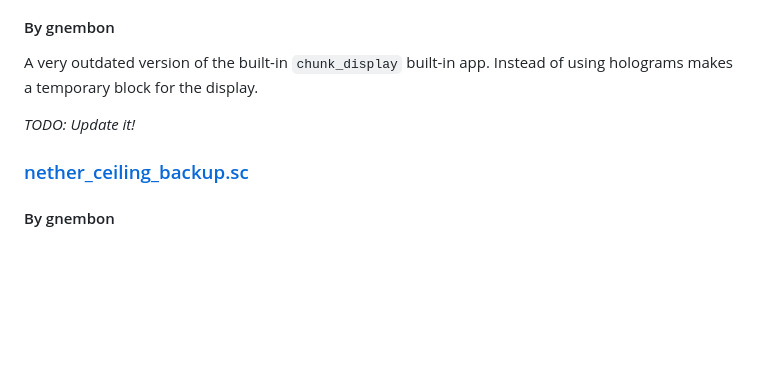
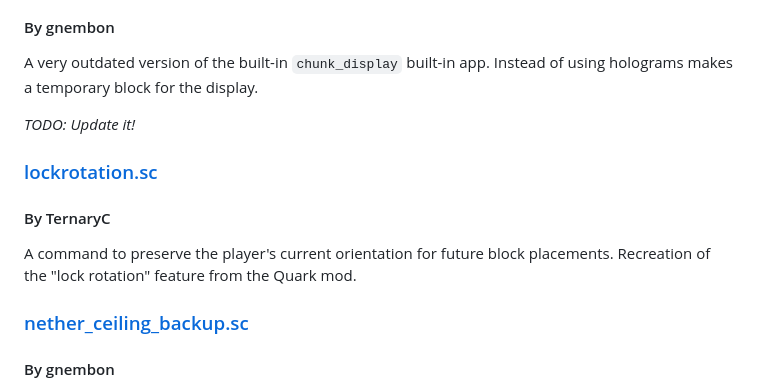
Before and after one commit to gnembon/scarpet, a Markdown page: programs/utilities/README.md, the part around the change. GitHub-like rendering; blank space fills up the shorter version.

Commit message:
Update README.md
Added entry for lockrotation.sc

```diff
--- a/programs/utilities/README.md
+++ b/programs/utilities/README.md
@@ -57,6 +57,12 @@ for the display.
 
 _TODO: Update it!_
 
+### [lockrotation.sc](https://github.com/gnembon/scarpet/blob/master/programs/utilities/lockrotation.sc)
+#### By TernaryC
+
+A command to preserve the player's current orientation for future block placements.
+Recreation of the "lock rotation" feature from the Quark mod.
+
 ### [nether_ceiling_backup.sc](https://github.com/gnembon/scarpet/blob/master/programs/utilities/nether_ceiling_backup.sc)
 #### By gnembon
 
```
